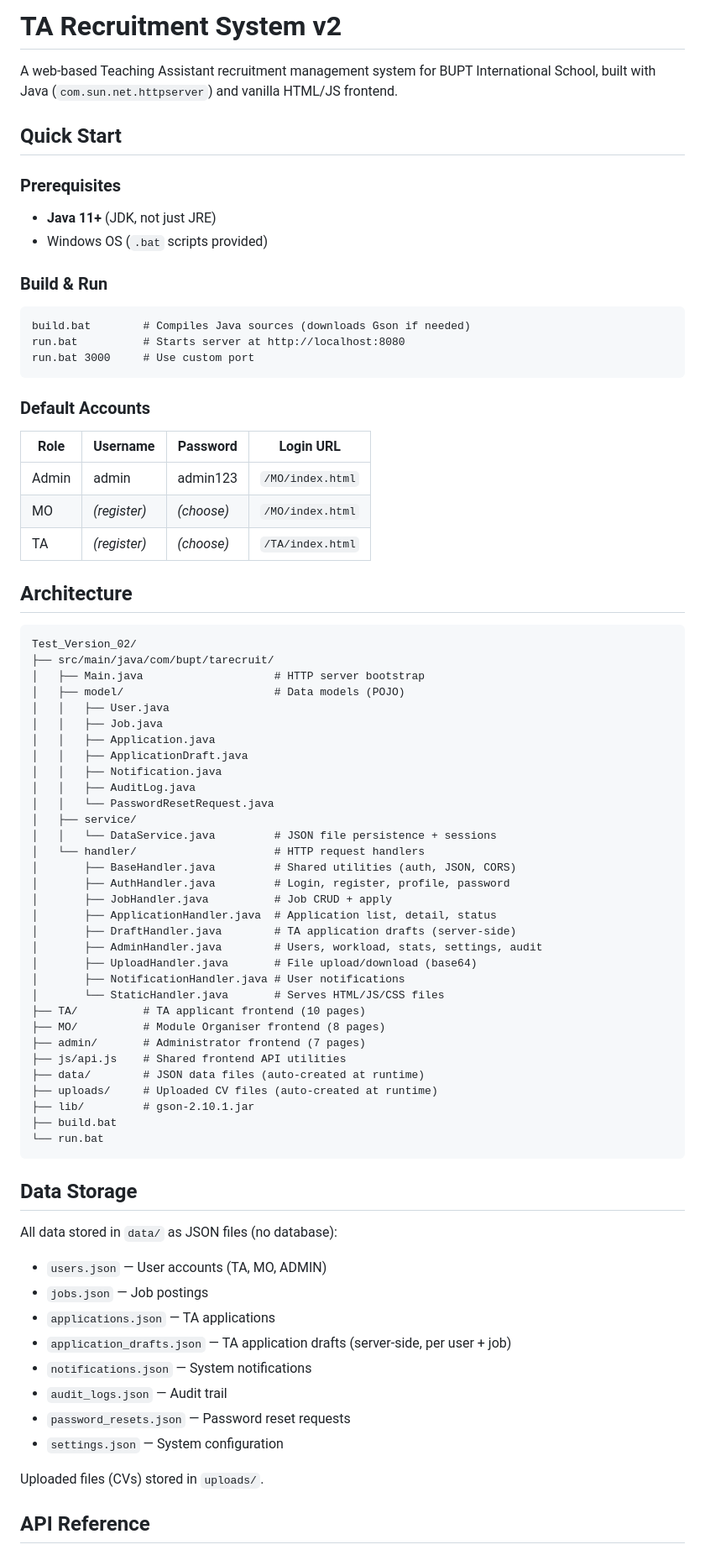
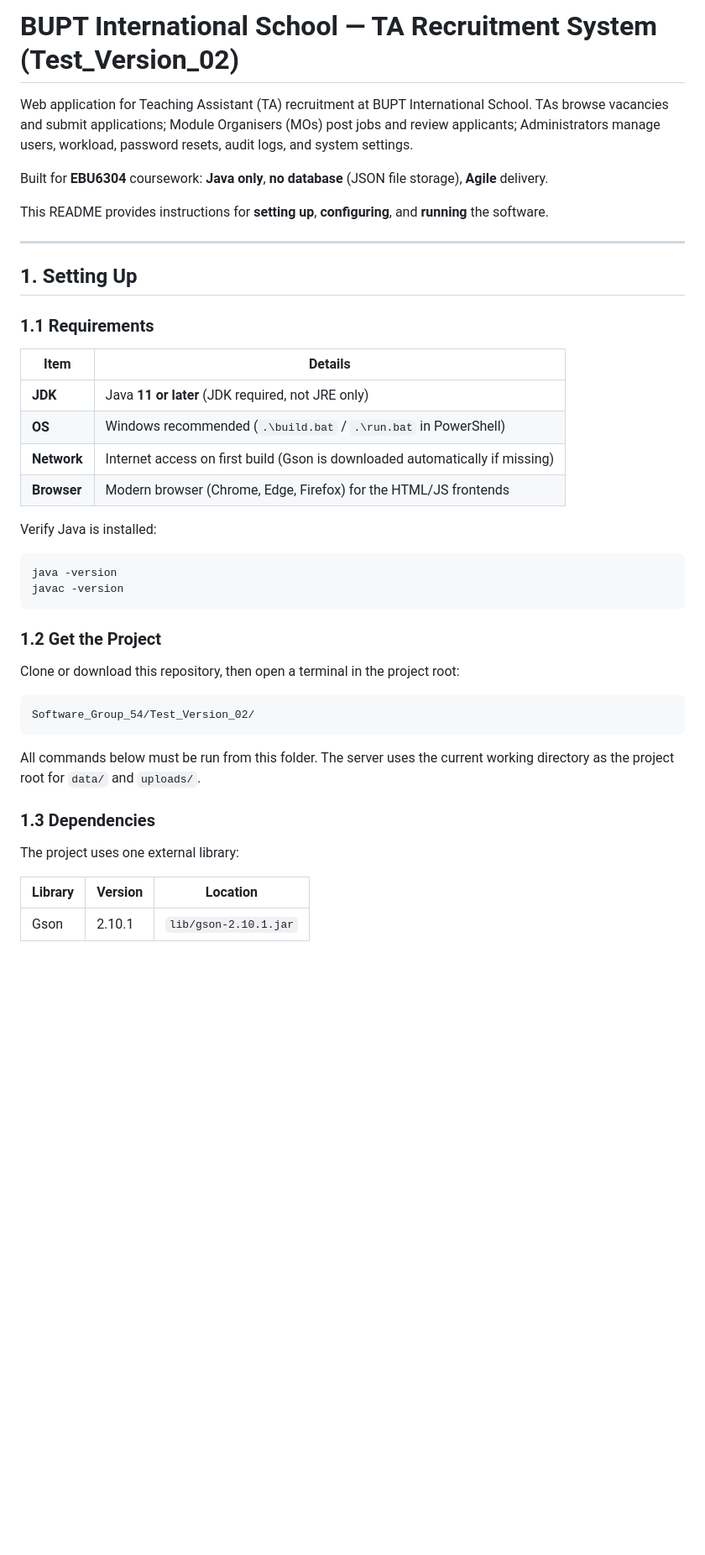
Before and after one commit to NLC2004/Software_Group_54, a Markdown page: README.md, the part around one of its changes. Shown at 84% size. Drawn GitHub-style; blank space fills up the shorter version.

Commit message:
Revise README for clarity and detail
Updated project title and expanded README content to provide detailed setup instructions, project architecture, and usage guidelines.

````diff
--- a/README.md
+++ b/README.md
@@ -1,77 +1,46 @@
-# TA Recruitment System v2
+# BUPT International School — TA Recruitment System (Test_Version_02)
 
-A web-based Teaching Assistant recruitment management system for BUPT International School, built with Java (`com.sun.net.httpserver`) and vanilla HTML/JS frontend.
+Web application for Teaching Assistant (TA) recruitment at BUPT International School. TAs browse vacancies and submit applications; Module Organisers (MOs) post jobs and review applicants; Administrators manage users, workload, password resets, audit logs, and system settings.
 
-## Quick Start
+Built for **EBU6304** coursework: **Java only**, **no database** (JSON file storage), **Agile** delivery.
 
-### Prerequisites
-- **Java 11+** (JDK, not just JRE)
-- Windows OS (`.bat` scripts provided)
+This README provides instructions for **setting up**, **configuring**, and **running** the software.
 
-### Build & Run
-```
-build.bat        # Compiles Java sources (downloads Gson if needed)
-run.bat          # Starts server at http://localhost:8080
-run.bat 3000     # Use custom port
+---
+
+## 1. Setting Up
+
+### 1.1 Requirements
+
+| Item | Details |
+|------|---------|
+| **JDK** | Java **11 or later** (JDK required, not JRE only) |
+| **OS** | Windows recommended (`.\build.bat` / `.\run.bat` in PowerShell) |
+| **Network** | Internet access on first build (Gson is downloaded automatically if missing) |
+| **Browser** | Modern browser (Chrome, Edge, Firefox) for the HTML/JS frontends |
+
+Verify Java is installed:
+
+```bat
+java -version
+javac -version
 ```
 
-### Default Accounts
-| Role  | Username | Password  | Login URL |
-|-------|----------|-----------|-----------|
-| Admin | admin    | admin123  | `/MO/index.html` |
-| MO    | *(register)* | *(choose)* | `/MO/index.html` |
-| TA    | *(register)* | *(choose)* | `/TA/index.html` |
+### 1.2 Get the Project
 
-## Architecture
+Clone or download this repository, then open a terminal in the project root:
 
-```
-Test_Version_02/
-├── src/main/java/com/bupt/tarecruit/
-│   ├── Main.java                    # HTTP server bootstrap
-│   ├── model/                       # Data models (POJO)
-│   │   ├── User.java
-│   │   ├── Job.java
-│   │   ├── Application.java
-│   │   ├── ApplicationDraft.java
-│   │   ├── Notification.java
-│   │   ├── AuditLog.java
-│   │   └── PasswordResetRequest.java
-│   ├── service/
-│   │   └── DataService.java         # JSON file persistence + sessions
-│   └── handler/                     # HTTP request handlers
-│       ├── BaseHandler.java         # Shared utilities (auth, JSON, CORS)
-│       ├── AuthHandler.java         # Login, register, profile, password
-│       ├── JobHandler.java          # Job CRUD + apply
-│       ├── ApplicationHandler.java  # Application list, detail, status
-│       ├── DraftHandler.java        # TA application drafts (server-side)
-│       ├── AdminHandler.java        # Users, workload, stats, settings, audit
-│       ├── UploadHandler.java       # File upload/download (base64)
-│       ├── NotificationHandler.java # User notifications
-│       └── StaticHandler.java       # Serves HTML/JS/CSS files
-├── TA/          # TA applicant frontend (10 pages)
-├── MO/          # Module Organiser frontend (8 pages)
-├── admin/       # Administrator frontend (7 pages)
-├── js/api.js    # Shared frontend API utilities
-├── data/        # JSON data files (auto-created at runtime)
-├── uploads/     # Uploaded CV files (auto-created at runtime)
-├── lib/         # gson-2.10.1.jar
-├── build.bat
-└── run.bat
+```text
+Software_Group_54/Test_Version_02/
 ```
 
-## Data Storage
+All commands below must be run from this folder. The server uses the current working directory as the project root for `data/` and `uploads/`.
 
-All data stored in `data/` as JSON files (no database):
-- `users.json` — User accounts (TA, MO, ADMIN)
-- `jobs.json` — Job postings
-- `applications.json` — TA applications
-- `application_drafts.json` — TA application drafts (server-side, per user + job)
-- `notifications.json` — System notifications
-- `audit_logs.json` — Audit trail
-- `password_resets.json` — Password reset requests
-- `settings.json` — System configuration
+### 1.3 Dependencies
 
-Uploaded files (CVs) stored in `uploads/`.
+The project uses one external library:
 
-## API Reference
+| Library | Version | Location |
+|---------|---------|----------|
+| Gson | 2.10.1 | `lib/gson-2.10.1.jar` |
 
````
Also changed, not shown: other parts of README.md (+239 -99 lines).
